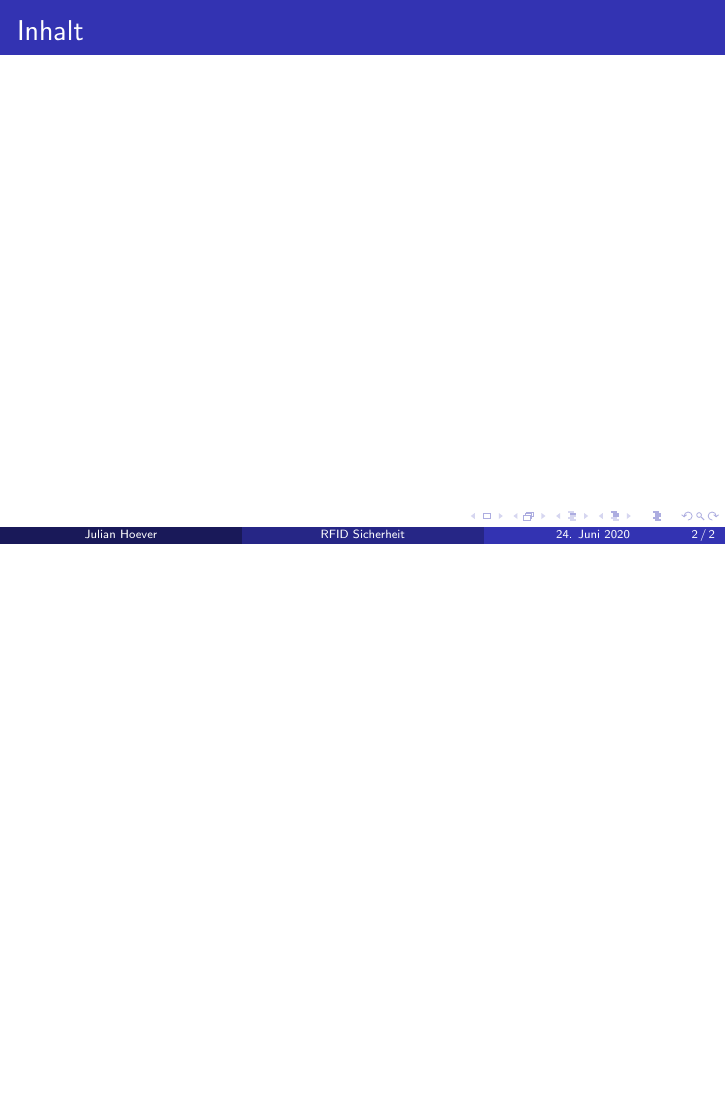
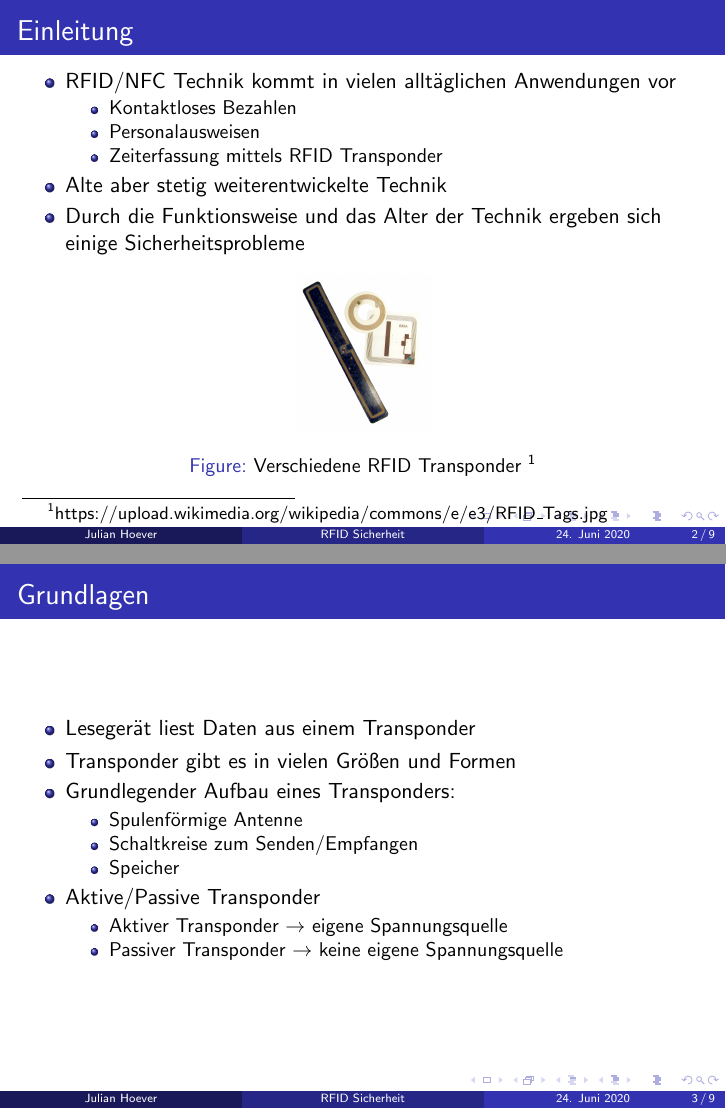
Before and after one commit to julianhoever/Seminar_RFID_Security, LaTeX slides (slides/hoever_julian_rfid_security_slides.tex): page 2 of 2 before the commit and pages 2 and 3 of 9 after it, the two joined at a grey line, the shorter picture padded with empty space. Compiled offline with pdfLaTeX.

Commit message:
Introduction and basics slides

```diff
--- a/slides/hoever_julian_rfid_security_slides.tex
+++ b/slides/hoever_julian_rfid_security_slides.tex
@@ -1,9 +1,12 @@
 \documentclass{beamer}
 \usetheme{Madrid}
+
+\usepackage{biblatex}
 
 \title{RFID Sicherheit}
 \author{Julian Hoever}
 \date{24. Juni 2020}
+
 \begin{document}
 
 \begin{frame}
@@ -11,9 +14,46 @@
 \end{frame}
 
 
+\section{Einleitung}
 \begin{frame}
-\frametitle{Inhalt}
+\frametitle{Einleitung}
 
-\tableofcontents
+
+\begin{itemize}
+	\item RFID/NFC Technik kommt in vielen alltäglichen Anwendungen vor
+	\begin{itemize}
+		\item Kontaktloses Bezahlen
+		\item Personalausweisen
+		\item Zeiterfassung mittels RFID Transponder
+	\end{itemize}
+	\item Alte aber stetig weiterentwickelte Technik
+	\item Durch die Funktionsweise und das Alter der Technik ergeben sich einige Sicherheitsprobleme
+\end{itemize}
+
+\begin{figure}
+\includegraphics[width=0.2\textwidth]{img/RFID_Tags.jpg}
+\caption{Verschiedene RFID Transponder \footnote{https://upload.wikimedia.org/wikipedia/commons/e/e3/RFID\_Tags.jpg}}
+\end{figure}
 \end{frame}
 
+
+\section{Grundlagen}
+\begin{frame}
+\frametitle{Grundlagen}
+\begin{itemize}
+	\item Lesegerät liest Daten aus einem Transponder
+	\item Transponder gibt es in vielen Größen und Formen
+	\item Grundlegender Aufbau eines Transponders:
+	\begin{itemize}
+		\item Spulenförmige Antenne
+		\item Schaltkreise zum Senden/Empfangen
+		\item Speicher
+	\end{itemize}
+
+	\item Aktive/Passive Transponder
+	\begin{itemize}
+		\item Aktiver Transponder $\rightarrow$ eigene Spannungsquelle
+		\item Passiver Transponder $\rightarrow$ keine eigene Spannungsquelle
+	\end{itemize}
+\end{itemize}
+\end{frame}
```
Also changed, not shown: paper/hoever_julian_rfid_security.pdf, slides/hoever_julian_rfid_security_slides.pdf, slides/img/RFID_Tags.jpg (added), slides/img/kommunikation.png (added), slides/hoever_julian_rfid_security_slides.tex (48 more changed lines).
